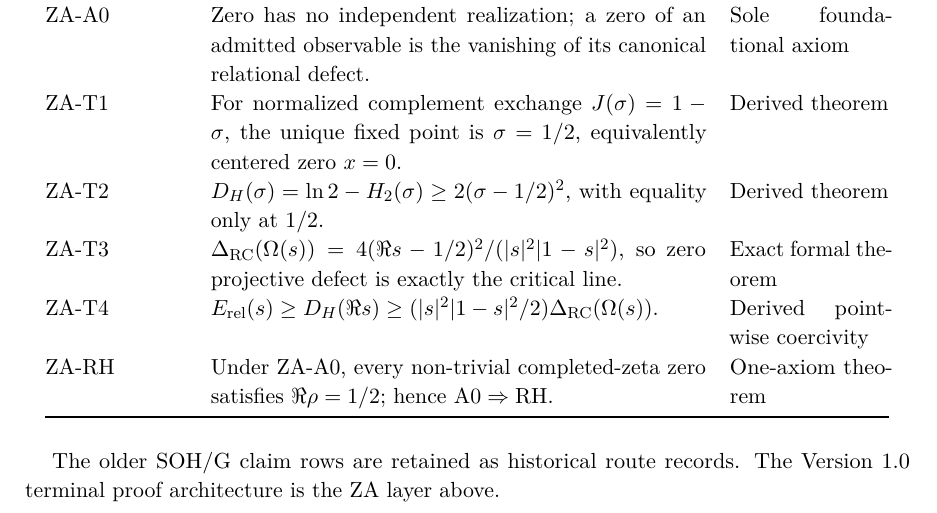
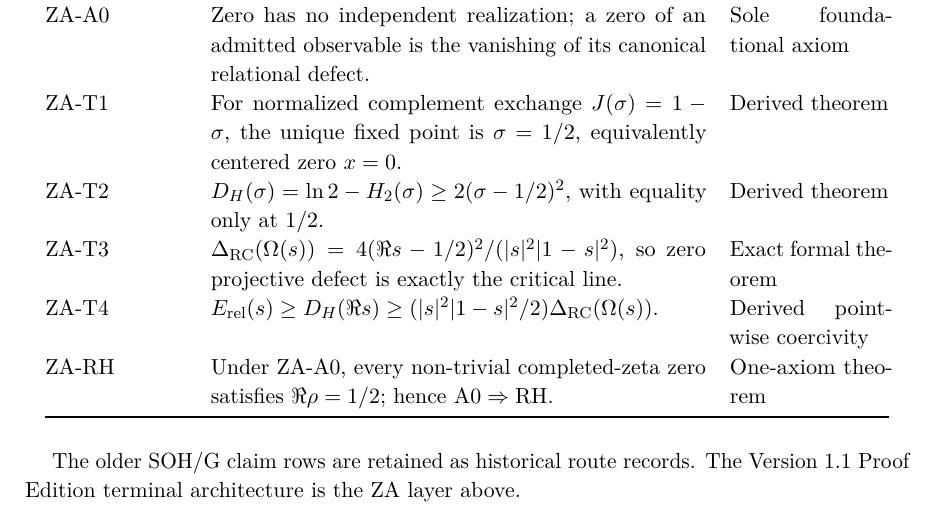
Before and after one commit to AdrianLipa90/secret-of-a-half, a LaTeX thesis (monograph/main.tex, which reads monograph/appendices/D_claim_ledger.tex): part of page 277 of 287, cut so that both start at the same text. Compiled offline with pdfLaTeX.

Commit message:
Align claim appendix with v1.1 Proof Edition

```diff
--- a/monograph/appendices/D_claim_ledger.tex
+++ b/monograph/appendices/D_claim_ledger.tex
@@ -169,4 +169,4 @@ ZA-RH & Under ZA-A0, every non-trivial completed-zeta zero satisfies \(\Re\rho=1
 \end{longtable}
 
 The older SOH/G claim rows are retained as historical route records. The
-Version 1.0 terminal proof architecture is the ZA layer above.
+Version 1.1 Proof Edition terminal architecture is the ZA layer above.
```
